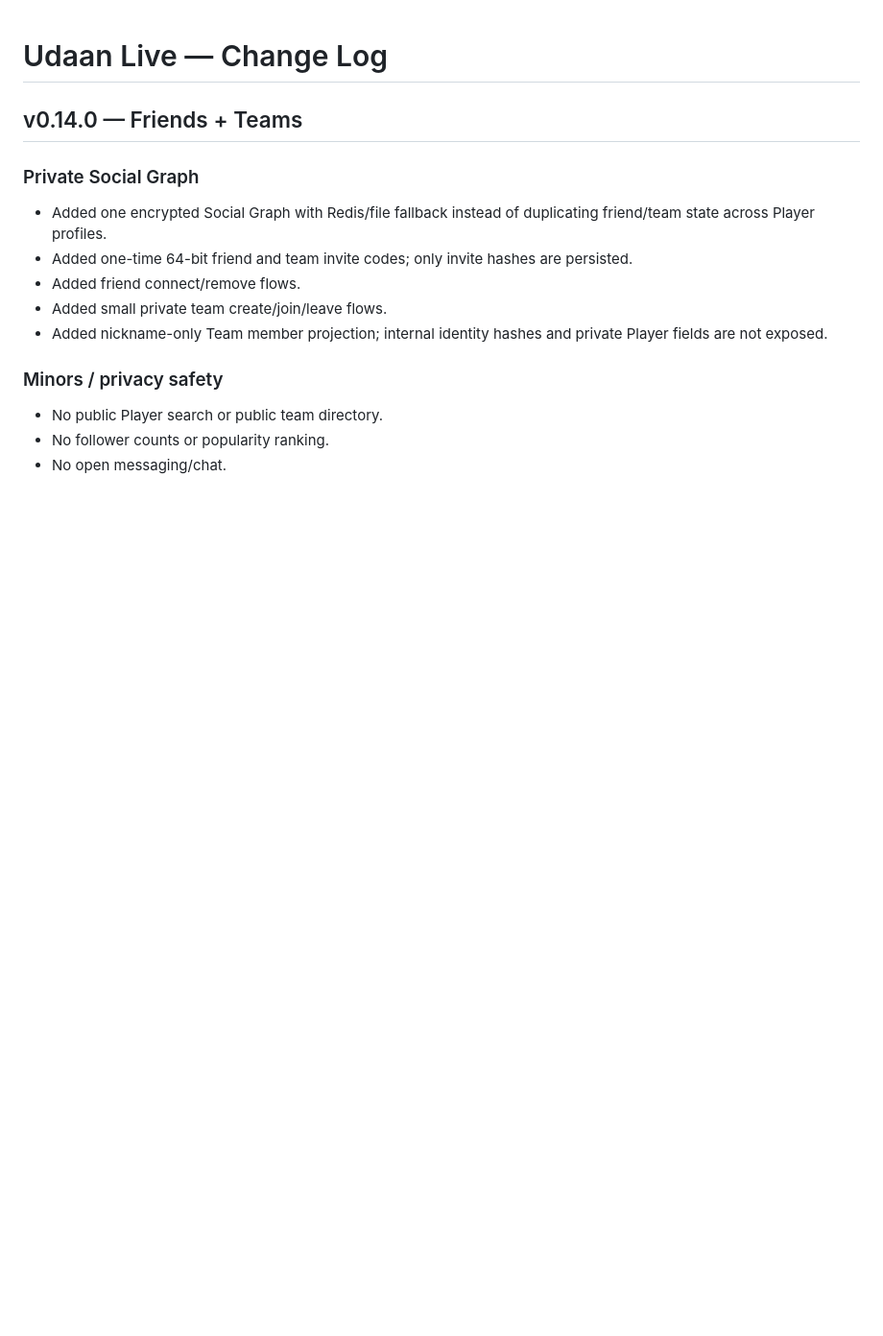
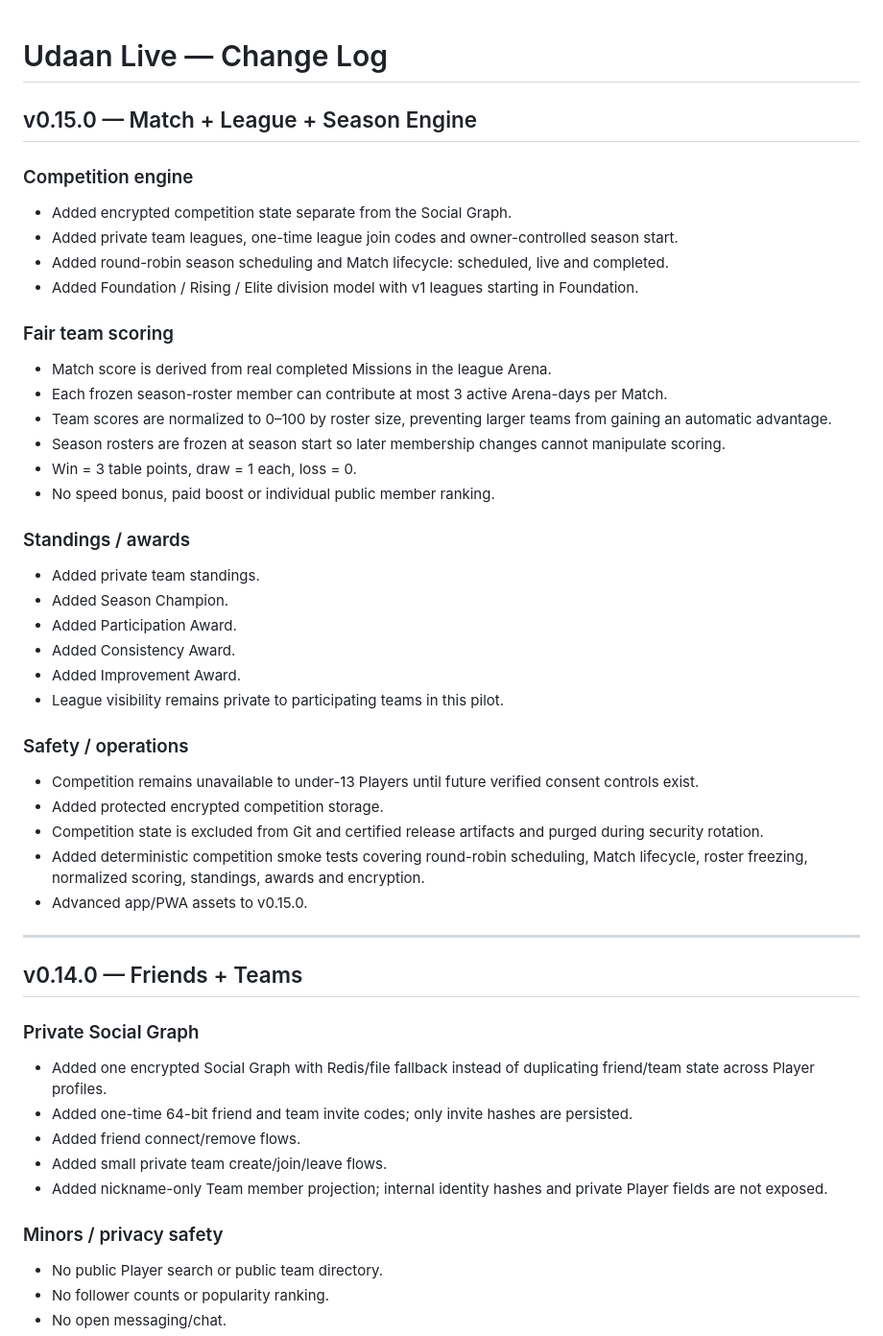
Before and after one commit to indigiti/udaan, a Markdown page: CHANGELOG.md, the part around the change. Shown at 96% size. Rendered like a GitHub page; blank space fills up the shorter version.

Commit message:
docs: record v0.15 Match League Season release

```diff
--- a/CHANGELOG.md
+++ b/CHANGELOG.md
@@ -1,4 +1,37 @@
 # Udaan Live — Change Log
+
+## v0.15.0 — Match + League + Season Engine
+
+### Competition engine
+- Added encrypted competition state separate from the Social Graph.
+- Added private team leagues, one-time league join codes and owner-controlled season start.
+- Added round-robin season scheduling and Match lifecycle: scheduled, live and completed.
+- Added Foundation / Rising / Elite division model with v1 leagues starting in Foundation.
+
+### Fair team scoring
+- Match score is derived from real completed Missions in the league Arena.
+- Each frozen season-roster member can contribute at most 3 active Arena-days per Match.
+- Team scores are normalized to 0–100 by roster size, preventing larger teams from gaining an automatic advantage.
+- Season rosters are frozen at season start so later membership changes cannot manipulate scoring.
+- Win = 3 table points, draw = 1 each, loss = 0.
+- No speed bonus, paid boost or individual public member ranking.
+
+### Standings / awards
+- Added private team standings.
+- Added Season Champion.
+- Added Participation Award.
+- Added Consistency Award.
+- Added Improvement Award.
+- League visibility remains private to participating teams in this pilot.
+
+### Safety / operations
+- Competition remains unavailable to under-13 Players until future verified consent controls exist.
+- Added protected encrypted competition storage.
+- Competition state is excluded from Git and certified release artifacts and purged during security rotation.
+- Added deterministic competition smoke tests covering round-robin scheduling, Match lifecycle, roster freezing, normalized scoring, standings, awards and encryption.
+- Advanced app/PWA assets to v0.15.0.
+
+---
 
 ## v0.14.0 — Friends + Teams
 
```
